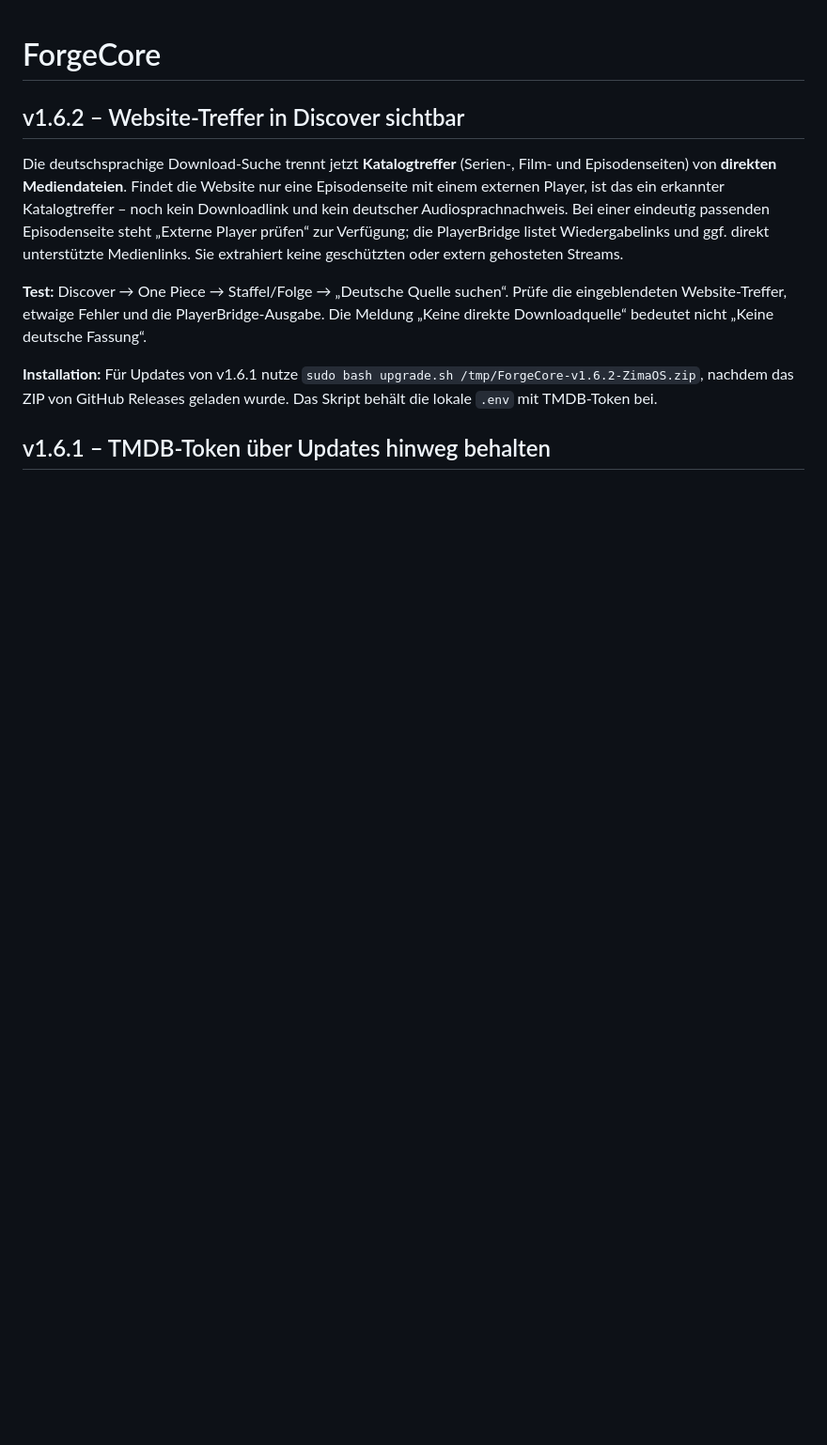
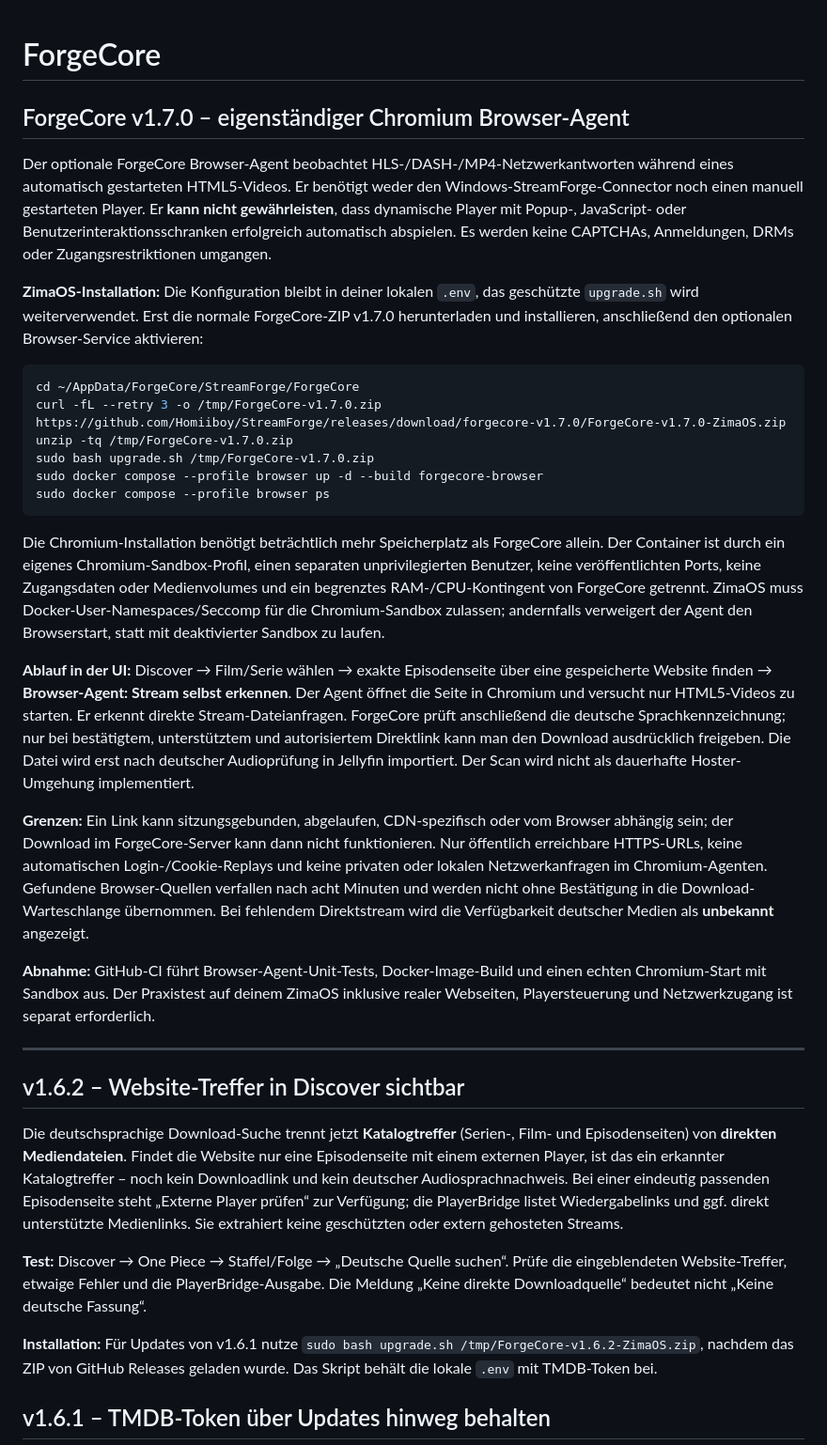
Before and after one commit to Homiiboy/StreamForge, a Markdown page: ForgeCore/README.md, the part around the change. Shown at 94% size. GitHub-like rendering; blank space fills up the shorter version.

Commit message:
docs(1.7.0): standalone Playwright detection, security limits and ZimaOS deployment

````diff
--- a/ForgeCore/README.md
+++ b/ForgeCore/README.md
@@ -1,4 +1,29 @@
 # ForgeCore
+
+## ForgeCore v1.7.0 – eigenständiger Chromium Browser-Agent
+
+Der optionale ForgeCore Browser-Agent beobachtet HLS-/DASH-/MP4-Netzwerkantworten während eines automatisch gestarteten HTML5-Videos. Er benötigt weder den Windows-StreamForge-Connector noch einen manuell gestarteten Player. Er **kann nicht gewährleisten**, dass dynamische Player mit Popup-, JavaScript- oder Benutzerinteraktionsschranken erfolgreich automatisch abspielen. Es werden keine CAPTCHAs, Anmeldungen, DRMs oder Zugangsrestriktionen umgangen.
+
+**ZimaOS-Installation:** Die Konfiguration bleibt in deiner lokalen `.env`, das geschützte `upgrade.sh` wird weiterverwendet. Erst die normale ForgeCore-ZIP v1.7.0 herunterladen und installieren, anschließend den optionalen Browser-Service aktivieren:
+
+```bash
+cd ~/AppData/ForgeCore/StreamForge/ForgeCore
+curl -fL --retry 3 -o /tmp/ForgeCore-v1.7.0.zip https://github.com/Homiiboy/StreamForge/releases/download/forgecore-v1.7.0/ForgeCore-v1.7.0-ZimaOS.zip
+unzip -tq /tmp/ForgeCore-v1.7.0.zip
+sudo bash upgrade.sh /tmp/ForgeCore-v1.7.0.zip
+sudo docker compose --profile browser up -d --build forgecore-browser
+sudo docker compose --profile browser ps
+```
+
+Die Chromium-Installation benötigt beträchtlich mehr Speicherplatz als ForgeCore allein. Der Container ist durch ein eigenes Chromium-Sandbox-Profil, einen separaten unprivilegierten Benutzer, keine veröffentlichten Ports, keine Zugangsdaten oder Medienvolumes und ein begrenztes RAM-/CPU-Kontingent von ForgeCore getrennt. ZimaOS muss Docker-User-Namespaces/Seccomp für die Chromium-Sandbox zulassen; andernfalls verweigert der Agent den Browserstart, statt mit deaktivierter Sandbox zu laufen.
+
+**Ablauf in der UI:** Discover → Film/Serie wählen → exakte Episodenseite über eine gespeicherte Website finden → **Browser-Agent: Stream selbst erkennen**. Der Agent öffnet die Seite in Chromium und versucht nur HTML5-Videos zu starten. Er erkennt direkte Stream-Dateianfragen. ForgeCore prüft anschließend die deutsche Sprachkennzeichnung; nur bei bestätigtem, unterstütztem und autorisiertem Direktlink kann man den Download ausdrücklich freigeben. Die Datei wird erst nach deutscher Audioprüfung in Jellyfin importiert. Der Scan wird nicht als dauerhafte Hoster-Umgehung implementiert.
+
+**Grenzen:** Ein Link kann sitzungsgebunden, abgelaufen, CDN-spezifisch oder vom Browser abhängig sein; der Download im ForgeCore-Server kann dann nicht funktionieren. Nur öffentlich erreichbare HTTPS-URLs, keine automatischen Login-/Cookie-Replays und keine privaten oder lokalen Netzwerkanfragen im Chromium-Agenten. Gefundene Browser-Quellen verfallen nach acht Minuten und werden nicht ohne Bestätigung in die Download-Warteschlange übernommen. Bei fehlendem Direktstream wird die Verfügbarkeit deutscher Medien als **unbekannt** angezeigt.
+
+**Abnahme:** GitHub-CI führt Browser-Agent-Unit-Tests, Docker-Image-Build und einen echten Chromium-Start mit Sandbox aus. Der Praxistest auf deinem ZimaOS inklusive realer Webseiten, Playersteuerung und Netzwerkzugang ist separat erforderlich.
+
+---
 
 ## v1.6.2 – Website-Treffer in Discover sichtbar
 
````
